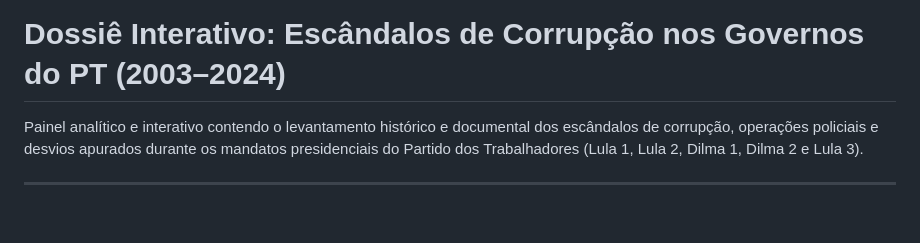
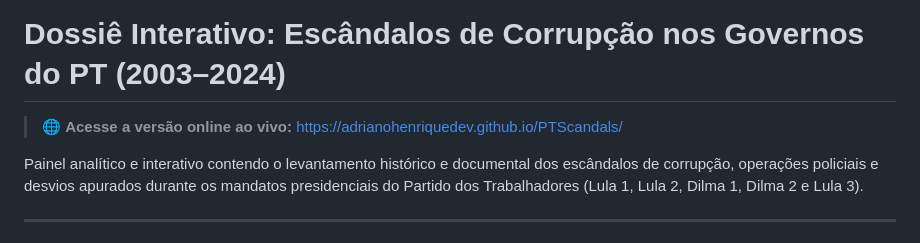
Before and after one commit to AdrianoHenriqueDev/PTScandals, a Markdown page: README.md, the part around the change. GitHub-like rendering; blank space fills up the shorter version.

Commit message:
docs: adicionar link oficial de producao do GitHub Pages

```diff
--- a/README.md
+++ b/README.md
@@ -1,4 +1,6 @@
 # Dossiê Interativo: Escândalos de Corrupção nos Governos do PT (2003–2024)
+
+> 🌐 **Acesse a versão online ao vivo:** [https://adrianohenriquedev.github.io/PTScandals/](https://adrianohenriquedev.github.io/PTScandals/)
 
 Painel analítico e interativo contendo o levantamento histórico e documental dos escândalos de corrupção, operações policiais e desvios apurados durante os mandatos presidenciais do Partido dos Trabalhadores (Lula 1, Lula 2, Dilma 1, Dilma 2 e Lula 3).
 
```
